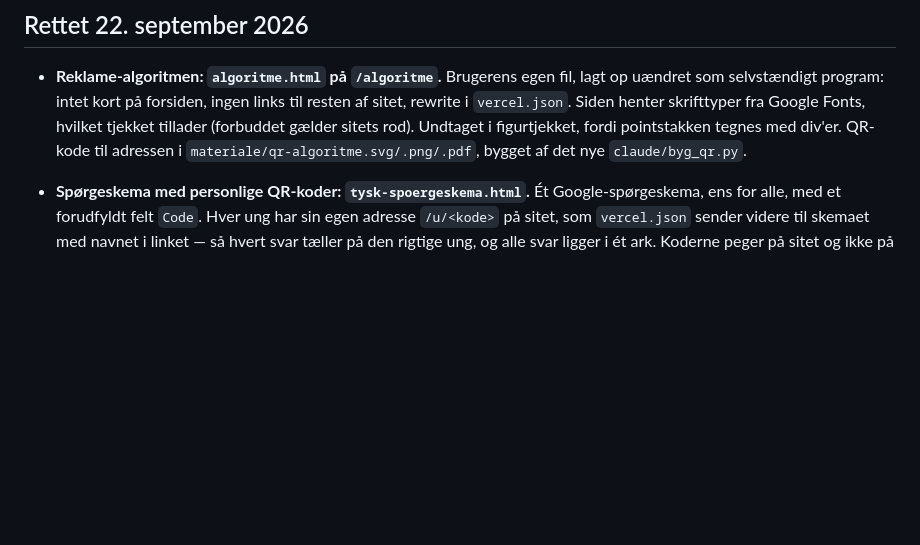
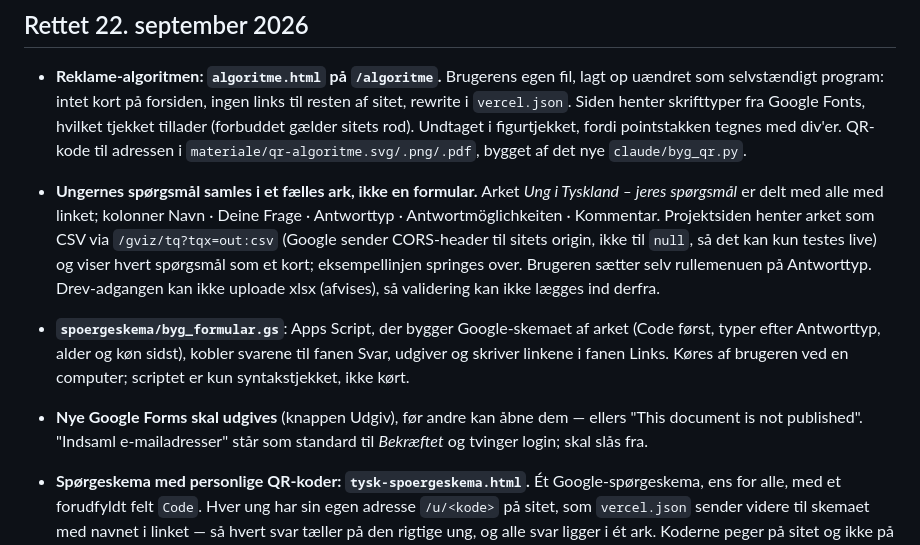
Before and after one commit to mibelibsen/kontiki, a Markdown page: claude/status-9klasse.md, the part around the change. GitHub-like rendering; blank space fills up the shorter version.

Commit message:
Arbejdslog: fælles ark, script og det lærte om Google Forms
Co-Authored-By: Claude Fable 5.1 <noreply@anthropic.com>
Claude-Session: https://claude.ai/code/session_01QbC7jHxgDar7NiT99Z3gxW

```diff
--- a/claude/status-9klasse.md
+++ b/claude/status-9klasse.md
@@ -70,6 +70,21 @@ Vejledningen står i `vejledning/spoergeskema-tyskland.md`.
   QR-kode til adressen i `materiale/qr-algoritme.svg/.png/.pdf`, bygget af det
   nye `claude/byg_qr.py`.
 
+- **Ungernes spørgsmål samles i et fælles ark, ikke en formular.** Arket
+  *Ung i Tyskland – jeres spørgsmål* er delt med alle med linket; kolonner
+  Navn · Deine Frage · Antworttyp · Antwortmöglichkeiten · Kommentar.
+  Projektsiden henter arket som CSV via `/gviz/tq?tqx=out:csv` (Google sender
+  CORS-header til sitets origin, ikke til `null`, så det kan kun testes live)
+  og viser hvert spørgsmål som et kort; eksempellinjen springes over.
+  Brugeren sætter selv rullemenuen på Antworttyp. Drev-adgangen kan ikke
+  uploade xlsx (afvises), så validering kan ikke lægges ind derfra.
+- **`spoergeskema/byg_formular.gs`**: Apps Script, der bygger Google-skemaet
+  af arket (Code først, typer efter Antworttyp, alder og køn sidst), kobler
+  svarene til fanen Svar, udgiver og skriver linkene i fanen Links. Køres af
+  brugeren ved en computer; scriptet er kun syntakstjekket, ikke kørt.
+- **Nye Google Forms skal udgives** (knappen Udgiv), før andre kan åbne dem —
+  ellers "This document is not published". "Indsaml e-mailadresser" står som
+  standard til *Bekræftet* og tvinger login; skal slås fra.
 - **Spørgeskema med personlige QR-koder: `tysk-spoergeskema.html`.** Ét
   Google-spørgeskema, ens for alle, med et forudfyldt felt `Code`. Hver ung har
   sin egen adresse `/u/<kode>` på sitet, som `vercel.json` sender videre til
```
